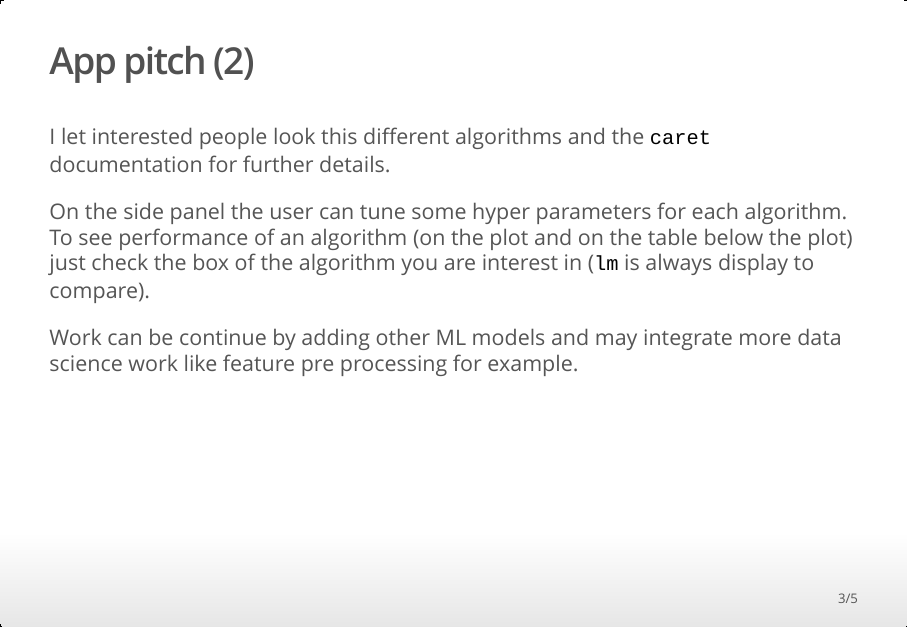
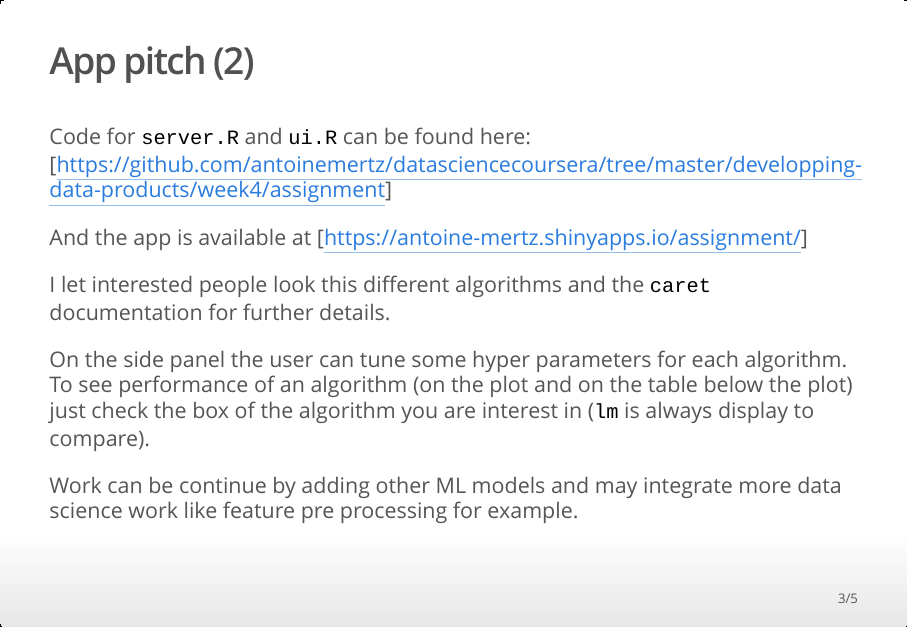
Before and after one commit to antoinemertz/datasciencecoursera, an R Markdown document (developping-data-products/week4/assignment/pitch.Rmd): page 3 of 5. The pictures show the output file developping-data-products/week4/assignment/pitch.html that the author committed with the source, opened offline.

Commit message:
add github link

```diff
--- a/developping-data-products/week4/assignment/pitch.Rmd
+++ b/developping-data-products/week4/assignment/pitch.Rmd
@@ -32,6 +32,8 @@ I test 5 different algorithms found in `caret` package:
 * Lasso regression (`lasso`)
 
 ## App pitch (2)
+
+Code for `server.R` and `ui.R` can be found here: https://github.com/antoinemertz/datasciencecoursera/tree/master/developping-data-products/week4/assignment and the app is available at https://antoine-mertz.shinyapps.io/assignment/
 
 I let interested people look this different algorithms and the `caret` documentation for further details.
 
```
Also changed, not shown: developping-data-products/week4/assignment/pitch.html.
